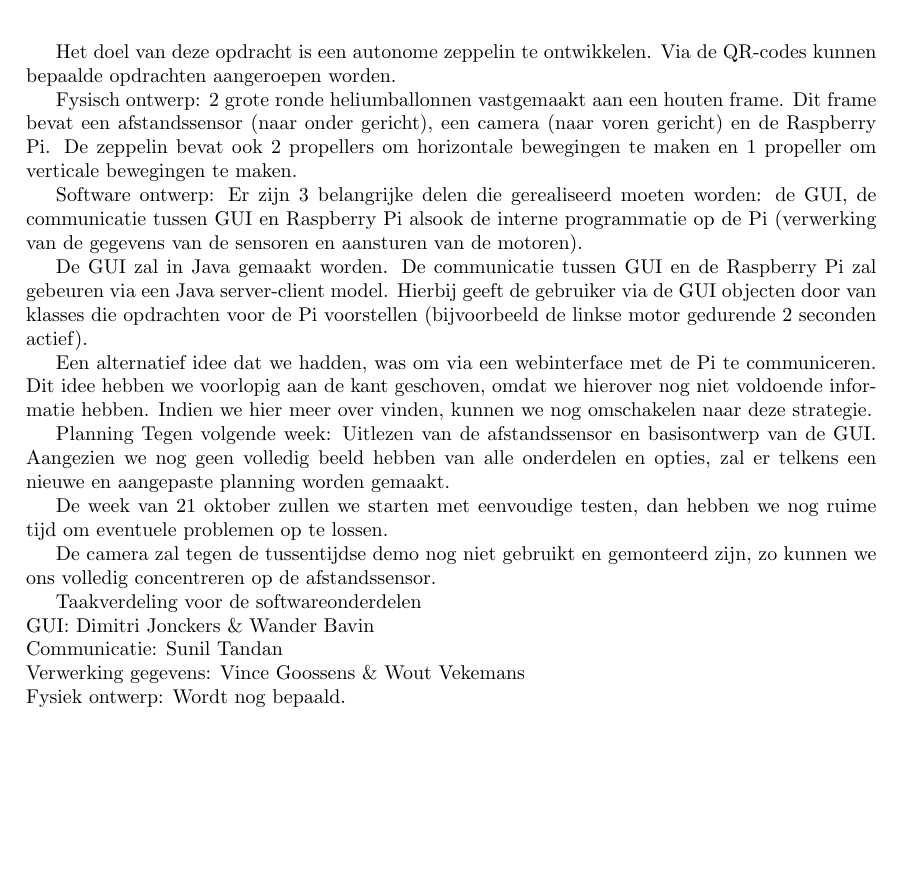
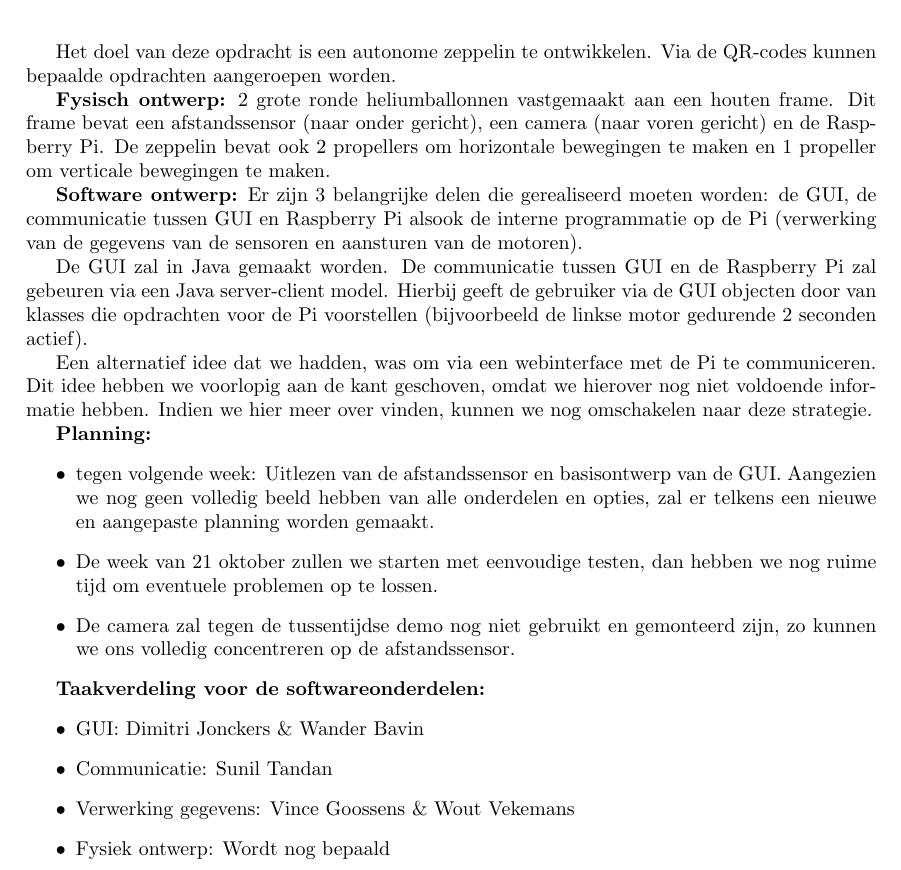
Before and after one commit to WoutV/Indigo, a LaTeX document (schrijfopdracht1.tex): part of the page, cut so that both start at the same text, the shorter picture padded with empty space. Compiled offline with pdfLaTeX.

Commit message:
update verslag

```diff
--- a/schrijfopdracht1.tex
+++ b/schrijfopdracht1.tex
@@ -19,26 +19,33 @@
 
 Het doel van deze opdracht is een autonome zeppelin te ontwikkelen. Via de QR-codes kunnen bepaalde opdrachten aangeroepen worden.
 
-Fysisch ontwerp: 2 grote ronde heliumballonnen vastgemaakt aan een houten frame. Dit frame bevat een afstandssensor (naar onder gericht), een camera (naar voren gericht) en de Raspberry Pi. De zeppelin bevat ook 2 propellers om horizontale bewegingen te maken en 1 propeller om verticale bewegingen te maken.
+\textbf{Fysisch ontwerp:} 2 grote ronde heliumballonnen vastgemaakt aan een houten frame. Dit frame bevat een afstandssensor (naar onder gericht), een camera (naar voren gericht) en de Raspberry Pi. De zeppelin bevat ook 2 propellers om horizontale bewegingen te maken en 1 propeller om verticale bewegingen te maken.
 
-Software ontwerp: Er zijn 3 belangrijke delen die gerealiseerd moeten worden: de GUI, de communicatie tussen GUI en Raspberry Pi alsook de interne programmatie op de Pi (verwerking van de gegevens van de sensoren en aansturen van de motoren).
+\textbf{Software ontwerp:} Er zijn 3 belangrijke delen die gerealiseerd moeten worden: de GUI, de communicatie tussen GUI en Raspberry Pi alsook de interne programmatie op de Pi (verwerking van de gegevens van de sensoren en aansturen van de motoren).
 
 De GUI zal in Java gemaakt worden. De communicatie tussen GUI en de Raspberry Pi zal gebeuren via een Java server-client model. Hierbij geeft de gebruiker via de GUI objecten door van klasses die opdrachten voor de Pi voorstellen (bijvoorbeeld de linkse motor gedurende 2 seconden actief).
 
 Een alternatief idee dat we hadden, was om via een webinterface met de Pi te communiceren. Dit idee hebben we voorlopig aan de kant geschoven, omdat we hierover nog niet voldoende informatie hebben. Indien we hier meer over vinden, kunnen we nog omschakelen naar deze strategie.
 
-Planning
-Tegen volgende week: Uitlezen van de afstandssensor en basisontwerp van de GUI. Aangezien we nog geen volledig beeld hebben van alle onderdelen en opties, zal er telkens een nieuwe en aangepaste planning worden gemaakt.
+\textbf{Planning:}
+\begin{itemize}
+\item tegen volgende week: Uitlezen van de afstandssensor en basisontwerp van de GUI. Aangezien we nog geen volledig beeld hebben van alle onderdelen en opties, zal er telkens een nieuwe en aangepaste planning worden gemaakt.
+\item De week van 21 oktober zullen we starten met eenvoudige testen, dan hebben we nog ruime tijd om eventuele problemen op te lossen.
+\item De camera zal tegen de tussentijdse demo nog niet gebruikt en gemonteerd zijn, zo kunnen we ons volledig concentreren op de afstandssensor.
+\end{itemize}
 
-De week van 21 oktober zullen we starten met eenvoudige testen, dan hebben we nog ruime tijd om eventuele problemen op te lossen.
 
-De camera zal tegen de tussentijdse demo nog niet gebruikt en gemonteerd zijn, zo kunnen we ons volledig concentreren op de afstandssensor.
+\textbf{Taakverdeling voor de softwareonderdelen:}
+\begin{itemize}
+\item GUI: Dimitri Jonckers \& Wander Bavin
+\item Communicatie: Sunil Tandan
+\item Verwerking gegevens: Vince Goossens \& Wout Vekemans
+\item Fysiek ontwerp: Wordt nog bepaald\\
+\end{itemize}
 
-Taakverdeling voor de softwareonderdelen\\
-GUI: Dimitri Jonckers \& Wander Bavin\\
-Communicatie: Sunil Tandan\\
-Verwerking gegevens: Vince Goossens \& Wout Vekemans\\
-Fysiek ontwerp: Wordt nog bepaald.\\
+
+
+
 
 
 \end{document}
```
Also changed, not shown: schrijfopdracht1.pdf, 3 other files.
